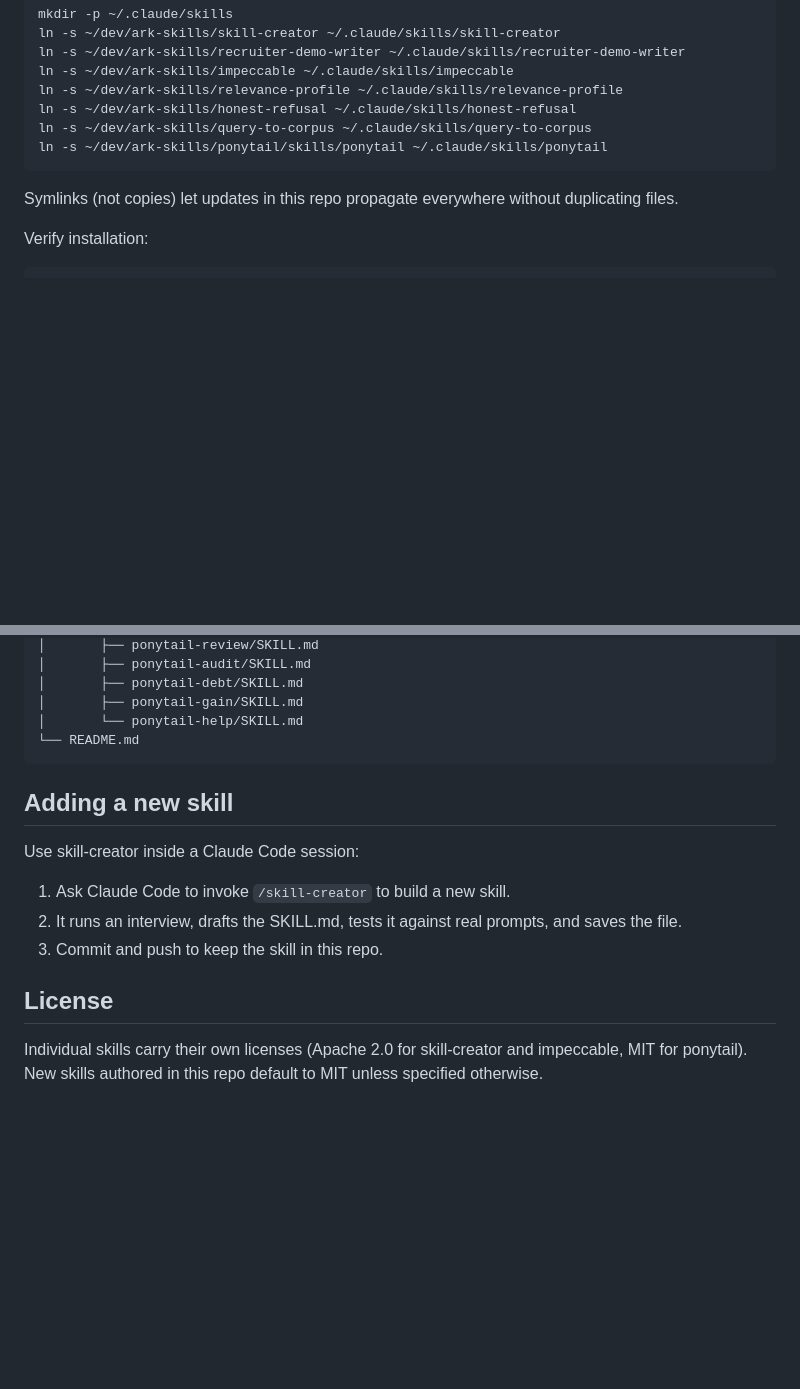
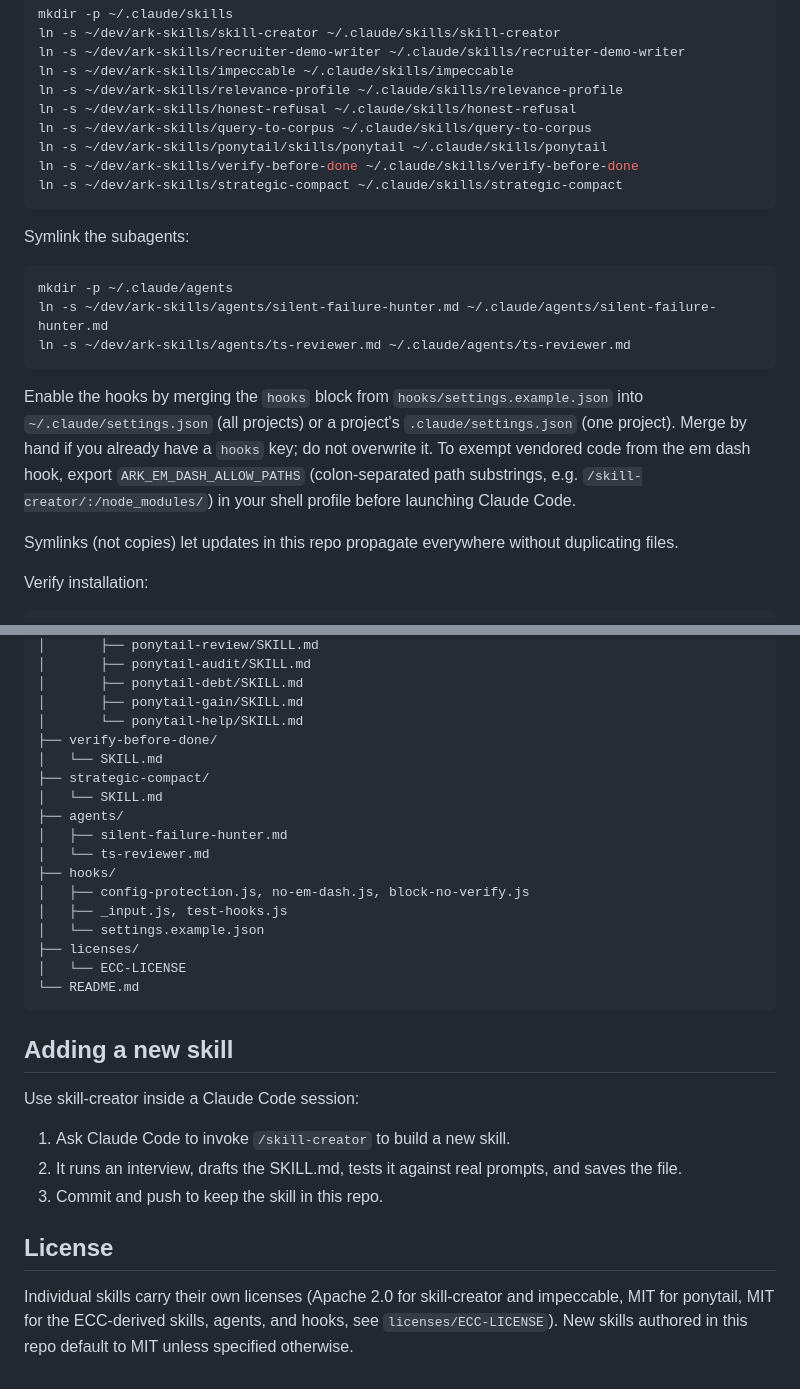
Before and after one commit to armaan-k019/ark-skills, a Markdown page: README.md, 2 parts joined by grey strips. Drawn GitHub-style; blank space fills up the shorter version.

````diff
--- a/README.md
+++ b/README.md
@@ -29,7 +50,19 @@ ln -s ~/dev/ark-skills/relevance-profile ~/.claude/skills/relevance-profile
 ln -s ~/dev/ark-skills/honest-refusal ~/.claude/skills/honest-refusal
 ln -s ~/dev/ark-skills/query-to-corpus ~/.claude/skills/query-to-corpus
 ln -s ~/dev/ark-skills/ponytail/skills/ponytail ~/.claude/skills/ponytail
+ln -s ~/dev/ark-skills/verify-before-done ~/.claude/skills/verify-before-done
+ln -s ~/dev/ark-skills/strategic-compact ~/.claude/skills/strategic-compact
 ```
+
+Symlink the subagents:
+
+```sh
+mkdir -p ~/.claude/agents
+ln -s ~/dev/ark-skills/agents/silent-failure-hunter.md ~/.claude/agents/silent-failure-hunter.md
+ln -s ~/dev/ark-skills/agents/ts-reviewer.md ~/.claude/agents/ts-reviewer.md
+```
+
+Enable the hooks by merging the `hooks` block from `hooks/settings.example.json` into `~/.claude/settings.json` (all projects) or a project's `.claude/settings.json` (one project). Merge by hand if you already have a `hooks` key; do not overwrite it. To exempt vendored code from the em dash hook, export `ARK_EM_DASH_ALLOW_PATHS` (colon-separated path substrings, e.g. `/skill-creator/:/node_modules/`) in your shell profile before launching Claude Code.
 
 Symlinks (not copies) let updates in this repo propagate everywhere without duplicating files.
 
@@ -66,6 +99,19 @@ ark-skills/
 │       ├── ponytail-debt/SKILL.md
 │       ├── ponytail-gain/SKILL.md
 │       └── ponytail-help/SKILL.md
+├── verify-before-done/
+│   └── SKILL.md
+├── strategic-compact/
+│   └── SKILL.md
+├── agents/
+│   ├── silent-failure-hunter.md
+│   └── ts-reviewer.md
+├── hooks/
+│   ├── config-protection.js, no-em-dash.js, block-no-verify.js
+│   ├── _input.js, test-hooks.js
+│   └── settings.example.json
+├── licenses/
+│   └── ECC-LICENSE
 └── README.md
 ```
 
@@ -79,4 +125,4 @@ Use skill-creator inside a Claude Code session:
 
 ## License
 
-Individual skills carry their own licenses (Apache 2.0 for skill-creator and impeccable, MIT for ponytail). New skills authored in this repo default to MIT unless specified otherwise.
+Individual skills carry their own licenses (Apache 2.0 for skill-creator and impeccable, MIT for ponytail, MIT for the ECC-derived skills, agents, and hooks, see `licenses/ECC-LICENSE`). New skills authored in this repo default to MIT unless specified otherwise.
````
Also changed, not shown: other parts of README.md (+26 -5 lines).
